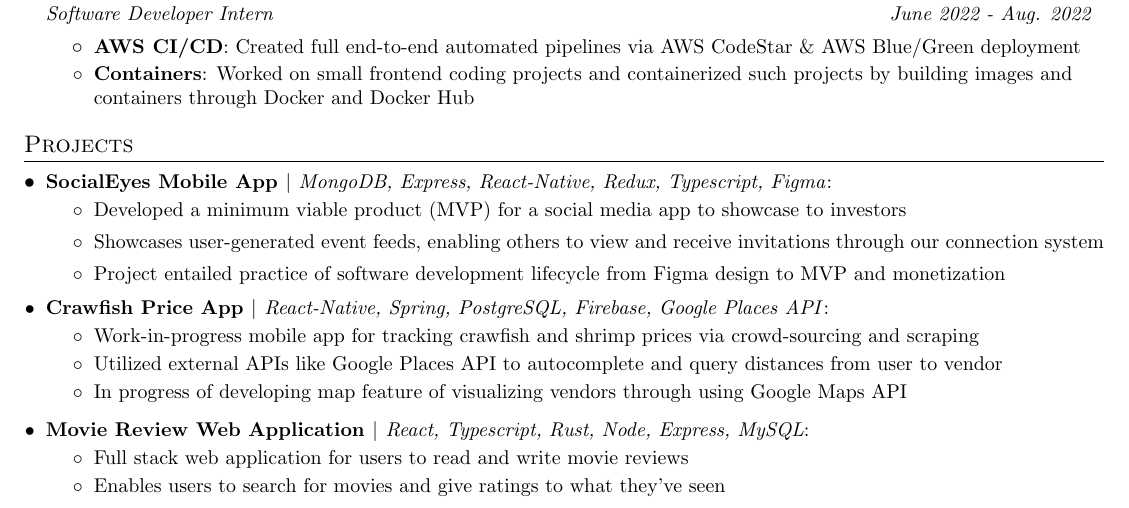
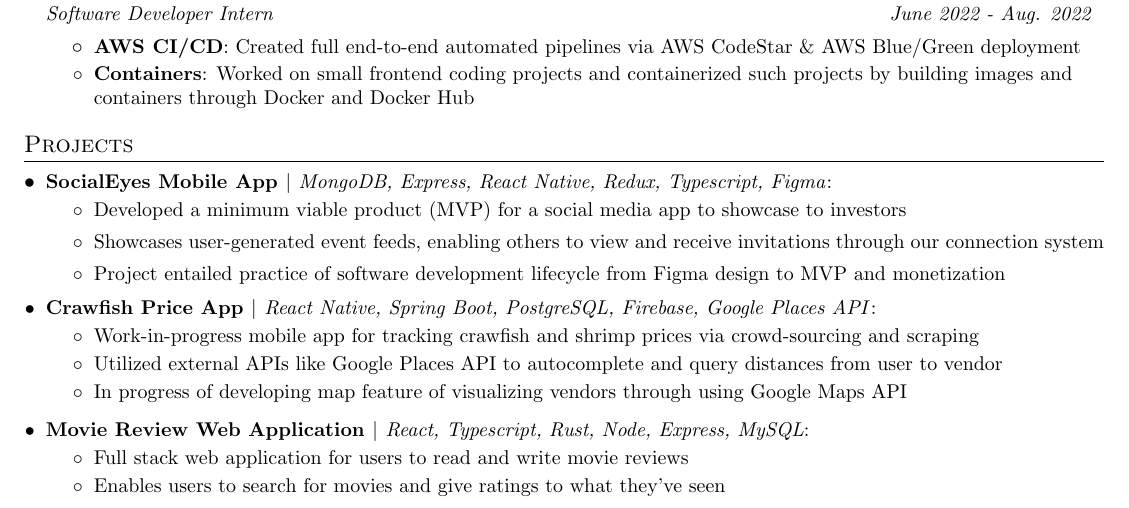
Before and after one commit to matterwin/resume, a LaTeX CV (matthew_erwin_resume_2024.tex): part of the page, cut so that both start at the same text. Compiled offline with pdfLaTeX.

Commit message:
resume spring boot

```diff
--- a/matthew_erwin_resume_2024.tex
+++ b/matthew_erwin_resume_2024.tex
@@ -163,7 +163,7 @@
 %-----------PROJECTS-----------------
 \section{Projects}
 \resumeSubHeadingListStart
-    \resumeSubItem{\href{https://github.com/matterwin/csc4330}{SocialEyes Mobile App $\vert$ \textnormal{\textit{MongoDB, Express, React-Native, Redux, Typescript, Figma}}}}{% Move the \vspace here
+    \resumeSubItem{\href{https://github.com/matterwin/csc4330}{SocialEyes Mobile App $\vert$ \textnormal{\textit{MongoDB, Express, React Native, Redux, Typescript, Figma}}}}{% Move the \vspace here
         \vspace{-7pt}
         \begin{itemize}
                   \item Developed a minimum viable product (MVP) for a social media app to showcase to investors
@@ -171,7 +171,7 @@
             \item Project entailed practice of software development lifecycle from Figma design to MVP and monetization\vspace{-2pt}
         \end{itemize}
     }
-            \resumeSubItem{\href{https://github.com/matterwin/crawfish_shrimp_app}{Crawfish Price App $\vert$ \textnormal{\textit{React-Native, Spring, PostgreSQL, Firebase, Google Places API}}}}{% Move the \vspace here
+            \resumeSubItem{\href{https://github.com/matterwin/crawfish_shrimp_app}{Crawfish Price App $\vert$ \textnormal{\textit{React Native, Spring Boot, PostgreSQL, Firebase, Google Places API}}}}{% Move the \vspace here
         \vspace{-7pt}
         \begin{itemize}
             \item Work-in-progress mobile app for tracking crawfish and shrimp prices via crowd-sourcing and scraping \vspace{-2pt}
```
Also changed, not shown: matthew_erwin_resume_2024.pdf.
